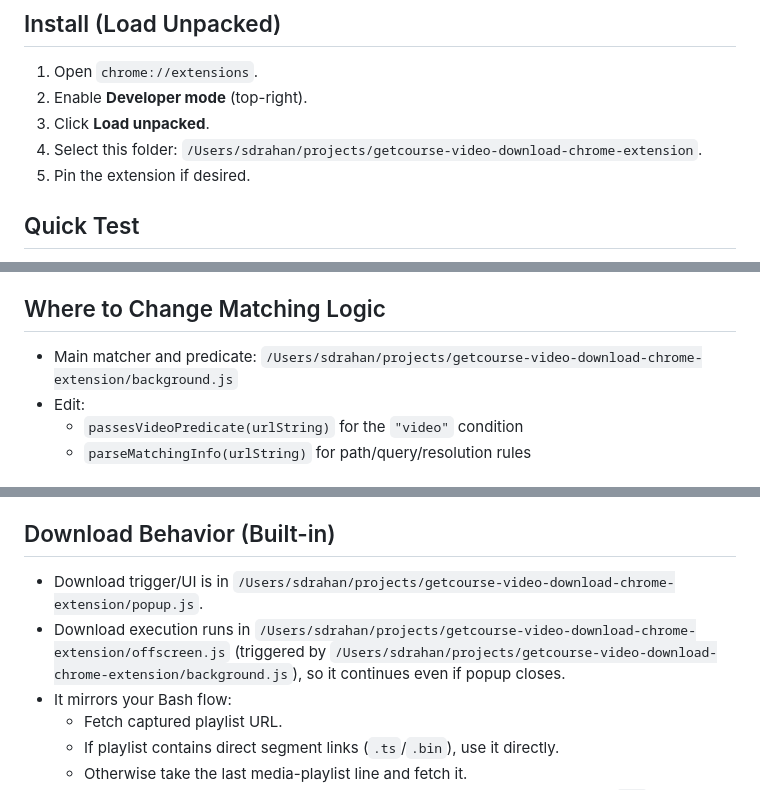
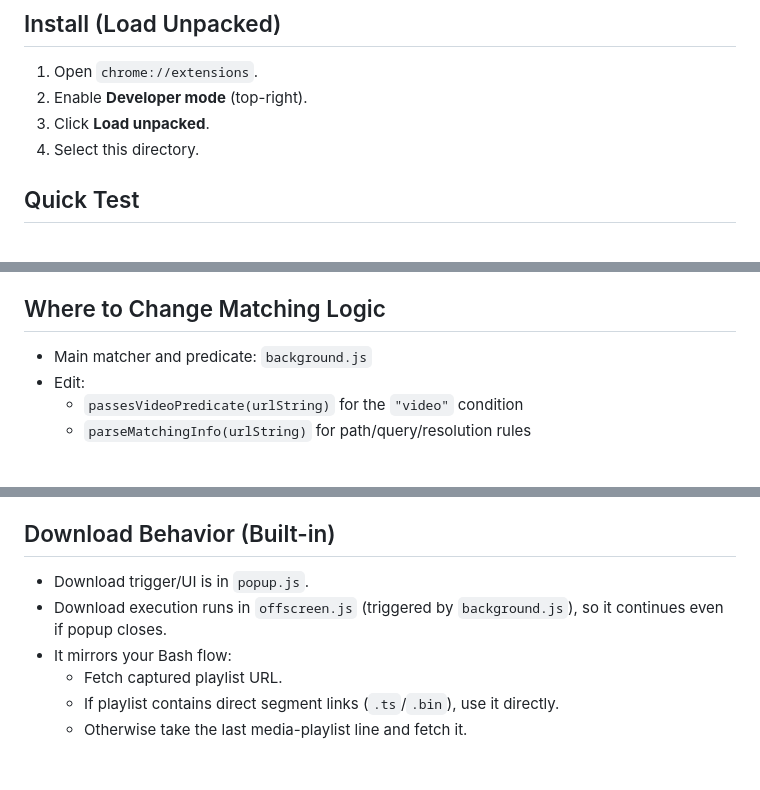
Before and after one commit to sdrahan/getcourse-video-download-chrome-extension, a Markdown page: README.md, 3 parts joined by grey strips. Drawn GitHub-style; blank space fills up the shorter version.

```diff
--- a/README.md
+++ b/README.md
@@ -15,8 +15,7 @@ Captured URLs are shown in the popup with copy/download controls, lesson context
 1. Open `chrome://extensions`.
 2. Enable **Developer mode** (top-right).
 3. Click **Load unpacked**.
-4. Select this folder: `/Users/sdrahan/projects/getcourse-video-download-chrome-extension`.
-5. Pin the extension if desired.
+4. Select this directory.
 
 ## Quick Test
 
@@ -31,7 +30,7 @@ If you want to force a test quickly, trigger a request in any tab to a URL like:
 
 ## Where to Change Matching Logic
 
-- Main matcher and predicate: `/Users/sdrahan/projects/getcourse-video-download-chrome-extension/background.js`
+- Main matcher and predicate: `background.js`
 - Edit:
   - `passesVideoPredicate(urlString)` for the `"video"` condition
   - `parseMatchingInfo(urlString)` for path/query/resolution rules
@@ -47,8 +46,8 @@ If you want to force a test quickly, trigger a request in any tab to a URL like:
 
 ## Download Behavior (Built-in)
 
-- Download trigger/UI is in `/Users/sdrahan/projects/getcourse-video-download-chrome-extension/popup.js`.
-- Download execution runs in `/Users/sdrahan/projects/getcourse-video-download-chrome-extension/offscreen.js` (triggered by `/Users/sdrahan/projects/getcourse-video-download-chrome-extension/background.js`), so it continues even if popup closes.
+- Download trigger/UI is in `popup.js`.
+- Download execution runs in `offscreen.js` (triggered by `background.js`), so it continues even if popup closes.
 - It mirrors your Bash flow:
   - Fetch captured playlist URL.
   - If playlist contains direct segment links (`.ts`/`.bin`), use it directly.
```
